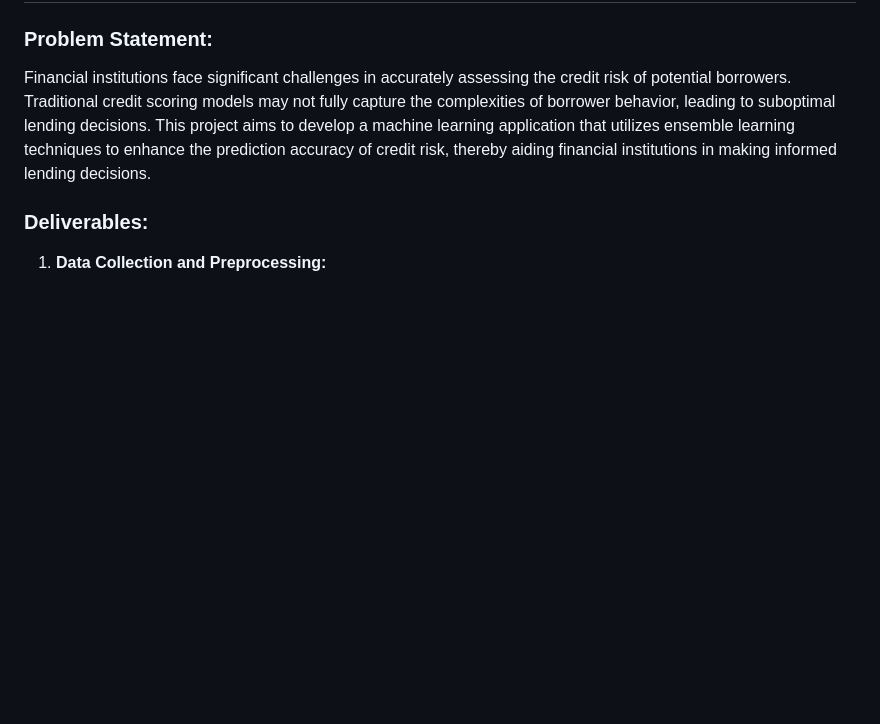
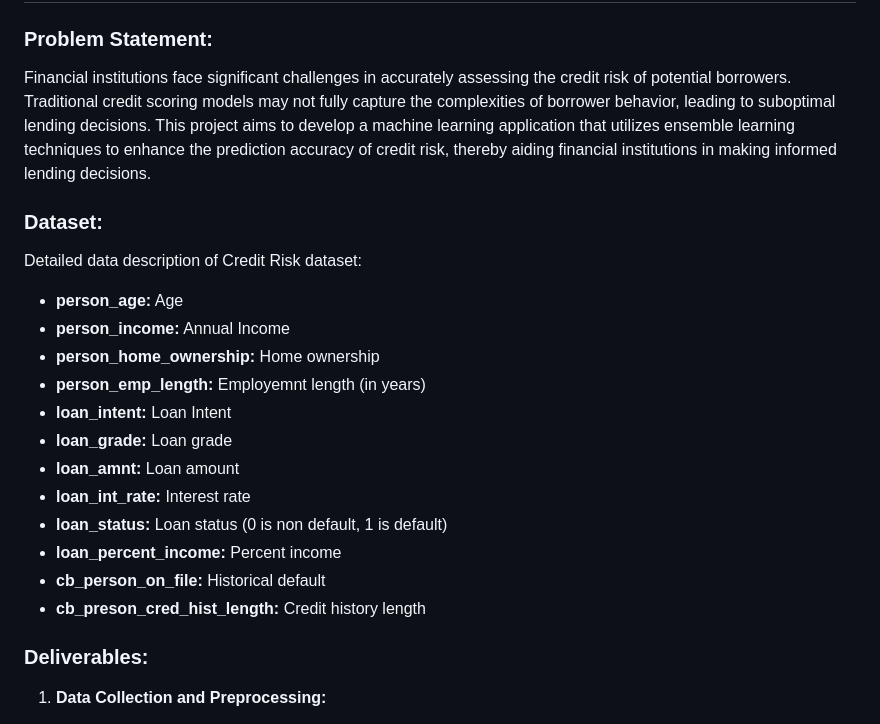
Before and after one commit to Lesego-1/Credit-Risk-App, a Markdown page: README.md, the part around the change. GitHub-like rendering; blank space fills up the shorter version.

```diff
--- a/README.md
+++ b/README.md
@@ -3,6 +3,23 @@
 ### **Problem Statement:**
 
 Financial institutions face significant challenges in accurately assessing the credit risk of potential borrowers. Traditional credit scoring models may not fully capture the complexities of borrower behavior, leading to suboptimal lending decisions. This project aims to develop a machine learning application that utilizes ensemble learning techniques to enhance the prediction accuracy of credit risk, thereby aiding financial institutions in making informed lending decisions.
+
+### **Dataset:**
+
+Detailed data description of Credit Risk dataset:
+
+- **person_age:** Age
+- **person_income:** Annual Income
+- **person_home_ownership:** Home ownership
+- **person_emp_length:** Employemnt length (in years)
+- **loan_intent:** Loan Intent
+- **loan_grade:** Loan grade
+- **loan_amnt:** Loan amount
+- **loan_int_rate:** Interest rate
+- **loan_status:** Loan status (0 is non default, 1 is default)
+- **loan_percent_income:** Percent income
+- **cb_person_on_file:** Historical default
+- **cb_preson_cred_hist_length:** Credit history length
 
 ### **Deliverables:**
 
```
